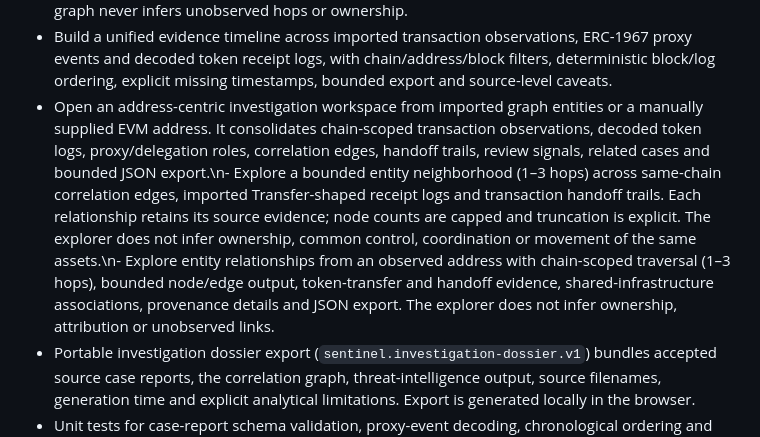
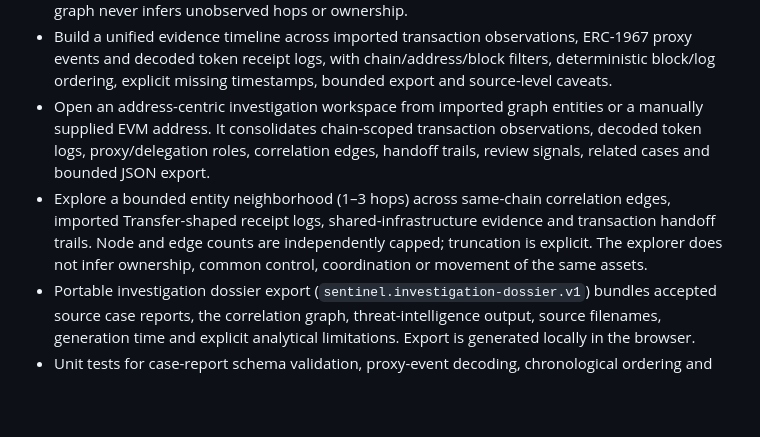
Before and after one commit to Blackleets/sentinel-blockchain-defense, a Markdown page: README.md, the part around the change. Drawn GitHub-style; blank space fills up the shorter version.

Commit message:
Normalize entity explorer README formatting

```diff
--- a/README.md
+++ b/README.md
@@ -28,7 +28,8 @@ SENTINEL is an evidence-led, read-only multichain EVM security research workspac
 - Build token-specific address profiles per chain and contract with incoming/outgoing event counts, exact raw-unit totals, counterparties, case count and observed block range. Tokens are never merged and totals are not presented as human units without verified decimals.
 - Generate a deterministic token-flow graph from imported receipt logs, with chain/token/address filters, bounded rendering, node activity counts and per-edge transaction/block/log evidence. The graph never infers unobserved hops or ownership.
 - Build a unified evidence timeline across imported transaction observations, ERC-1967 proxy events and decoded token receipt logs, with chain/address/block filters, deterministic block/log ordering, explicit missing timestamps, bounded export and source-level caveats.
-- Open an address-centric investigation workspace from imported graph entities or a manually supplied EVM address. It consolidates chain-scoped transaction observations, decoded token logs, proxy/delegation roles, correlation edges, handoff trails, review signals, related cases and bounded JSON export.\n- Explore a bounded entity neighborhood (1–3 hops) across same-chain correlation edges, imported Transfer-shaped receipt logs and transaction handoff trails. Each relationship retains its source evidence; node counts are capped and truncation is explicit. The explorer does not infer ownership, common control, coordination or movement of the same assets.\n- Explore entity relationships from an observed address with chain-scoped traversal (1–3 hops), bounded node/edge output, token-transfer and handoff evidence, shared-infrastructure associations, provenance details and JSON export. The explorer does not infer ownership, attribution or unobserved links.
+- Open an address-centric investigation workspace from imported graph entities or a manually supplied EVM address. It consolidates chain-scoped transaction observations, decoded token logs, proxy/delegation roles, correlation edges, handoff trails, review signals, related cases and bounded JSON export.
+- Explore a bounded entity neighborhood (1–3 hops) across same-chain correlation edges, imported Transfer-shaped receipt logs, shared-infrastructure evidence and transaction handoff trails. Node and edge counts are independently capped; truncation is explicit. The explorer does not infer ownership, common control, coordination or movement of the same assets.
 - Portable investigation dossier export (`sentinel.investigation-dossier.v1`) bundles accepted source case reports, the correlation graph, threat-intelligence output, source filenames, generation time and explicit analytical limitations. Export is generated locally in the browser.
 - Unit tests for case-report schema validation, proxy-event decoding, chronological ordering and evidence correlation.
 - Unit tests for EIP-7702 parsing, bytecode decoding, capability evidence and exact ETH formatting.
```
